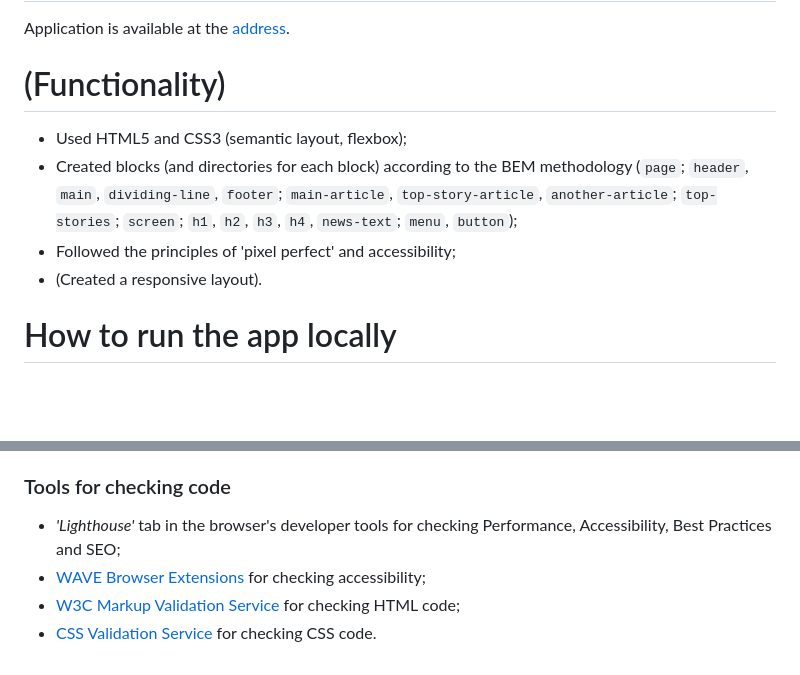
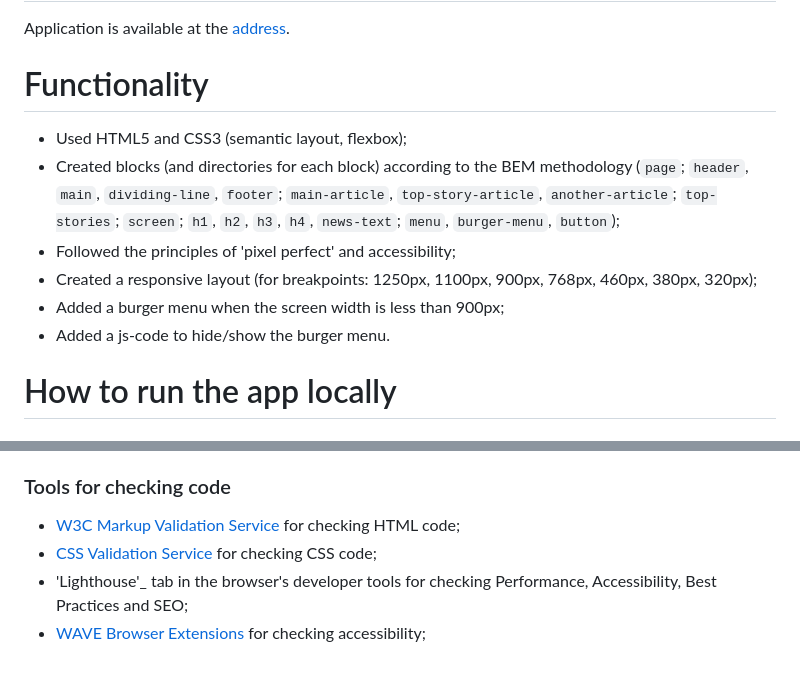
Before and after one commit to the-all-spark/show-business, a Markdown page: README.md, 2 parts joined by grey strips. Drawn GitHub-style; blank space fills up the shorter version.

```diff
--- a/README.md
+++ b/README.md
@@ -12,12 +12,14 @@ Web application that allows users to view the latest news and articles about the
 
 Application is available at the [address](https://the-all-spark.github.io/show-business/).
 
-# (Functionality)
+# Functionality
 
 - Used HTML5 and CSS3 (semantic layout, flexbox);
-- Created blocks (and directories for each block) according to the BEM methodology (`page`; `header`, `main`, `dividing-line`, `footer`; `main-article`, `top-story-article`, `another-article`; `top-stories`; `screen`; `h1`, `h2`, `h3`, `h4`, `news-text`; `menu`, `button`);
+- Created blocks (and directories for each block) according to the BEM methodology (`page`; `header`, `main`, `dividing-line`, `footer`; `main-article`, `top-story-article`, `another-article`; `top-stories`; `screen`; `h1`, `h2`, `h3`, `h4`, `news-text`; `menu`, `burger-menu`, `button`);
 - Followed the principles of 'pixel perfect' and accessibility;
-- (Created a responsive layout).
+- Created a responsive layout (for breakpoints: 1250px, 1100px, 900px, 768px, 460px, 380px, 320px);
+- Added a burger menu when the screen width is less than 900px;
+- Added a js-code to hide/show the burger menu.
 
 # How to run the app locally
 
@@ -72,7 +88,7 @@ Application is available at the [address](https://the-all-spark.github.io/show-b
 
 ### Tools for checking code
 
-- _'Lighthouse'_ tab in the browser's developer tools for checking Performance, Accessibility, Best Practices and SEO;
+- [W3C Markup Validation Service](https://validator.w3.org/) for checking HTML code;
+- [CSS Validation Service](https://jigsaw.w3.org/css-validator/) for checking CSS code;
+- 'Lighthouse'\_ tab in the browser's developer tools for checking Performance, Accessibility, Best Practices and SEO;
 - [WAVE Browser Extensions](https://wave.webaim.org/) for checking accessibility;
-- [W3C Markup Validation Service](https://validator.w3.org/) for checking HTML code;
-- [CSS Validation Service](https://jigsaw.w3.org/css-validator/) for checking CSS code.
```
Also changed, not shown: other parts of README.md (+14 -0 lines), src/assets/testing_results/CSS-validation.jpg (added), src/assets/testing_results/HTML-validation.jpg (added), src/assets/testing_results/Lighthouse.jpg (added), src/assets/testing_results/WAVE.jpg (added).
